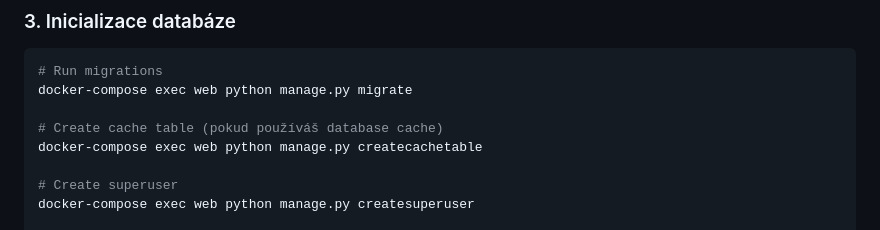
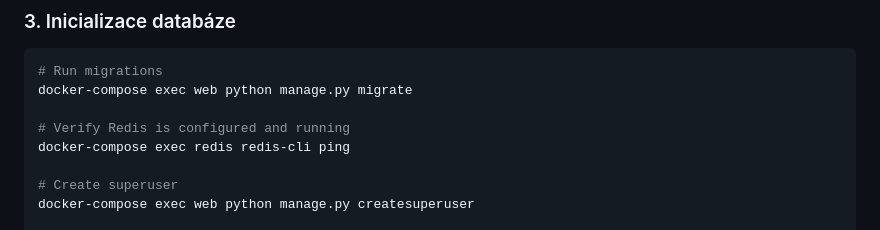
Before and after one commit to tomasmach/QuietPage, a Markdown page: docs/DOCKER_DEPLOYMENT.md, the part around the change. Drawn GitHub-style.

Commit message:
docs: update Docker deployment process

```diff
--- a/docs/DOCKER_DEPLOYMENT.md
+++ b/docs/DOCKER_DEPLOYMENT.md
@@ -51,8 +51,8 @@ docker-compose up -d
 # Run migrations
 docker-compose exec web python manage.py migrate
 
-# Create cache table (pokud používáš database cache)
-docker-compose exec web python manage.py createcachetable
+# Verify Redis is configured and running
+docker-compose exec redis redis-cli ping
 
 # Create superuser
 docker-compose exec web python manage.py createsuperuser
```
